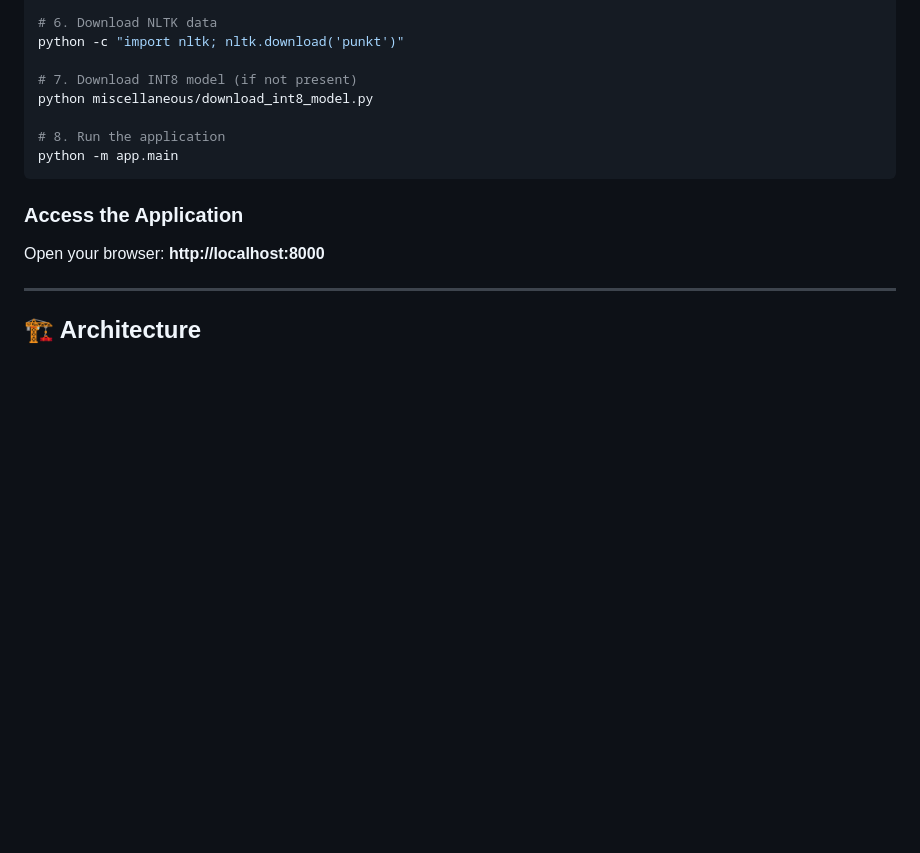
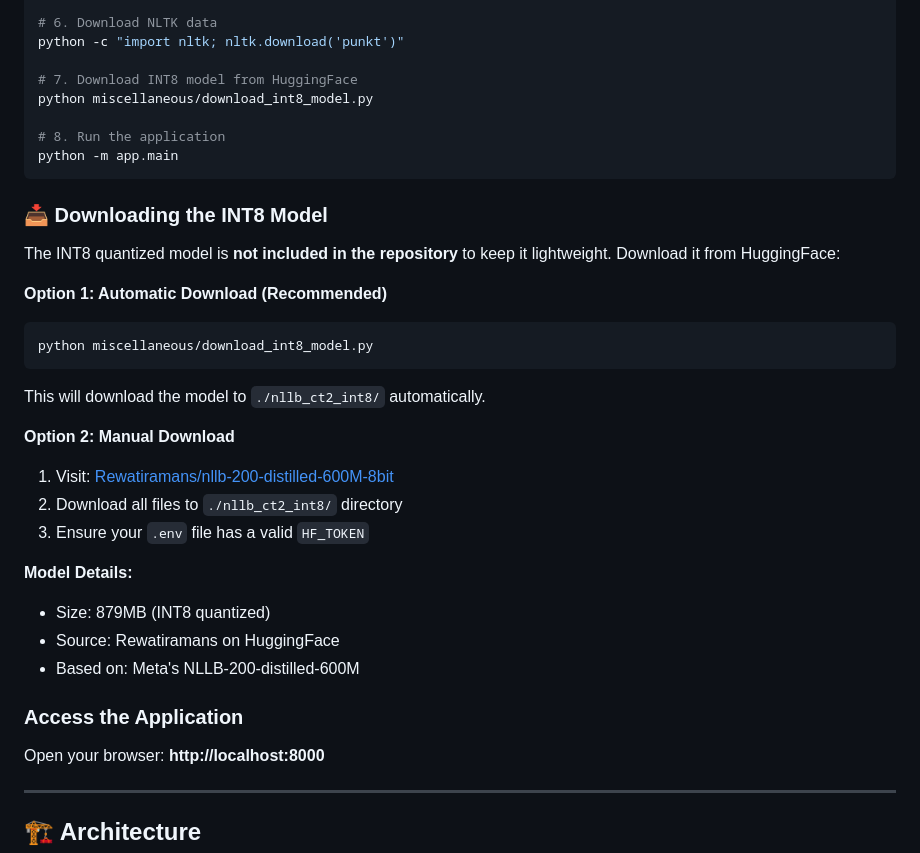
Before and after one commit to adarshsoloman/nico-ai-translator-web_app_1, a Markdown page: README.md, the part around the change. Drawn GitHub-style; blank space fills up the shorter version.

Commit message:
docs: Add HuggingFace model download instructions to README

````diff
--- a/README.md
+++ b/README.md
@@ -50,12 +50,32 @@ cp .env.example .env
 # 6. Download NLTK data
 python -c "import nltk; nltk.download('punkt')"
 
-# 7. Download INT8 model (if not present)
+# 7. Download INT8 model from HuggingFace
 python miscellaneous/download_int8_model.py
 
 # 8. Run the application
 python -m app.main
 ```
+
+### 📥 Downloading the INT8 Model
+
+The INT8 quantized model is **not included in the repository** to keep it lightweight. Download it from HuggingFace:
+
+**Option 1: Automatic Download (Recommended)**
+```bash
+python miscellaneous/download_int8_model.py
+```
+This will download the model to `./nllb_ct2_int8/` automatically.
+
+**Option 2: Manual Download**
+1. Visit: [Rewatiramans/nllb-200-distilled-600M-8bit](https://huggingface.co/Rewatiramans/nllb-200-distilled-600M-8bit)
+2. Download all files to `./nllb_ct2_int8/` directory
+3. Ensure your `.env` file has a valid `HF_TOKEN`
+
+**Model Details:**
+- Size: 879MB (INT8 quantized)
+- Source: Rewatiramans on HuggingFace
+- Based on: Meta's NLLB-200-distilled-600M
 
 ### Access the Application
 
````
